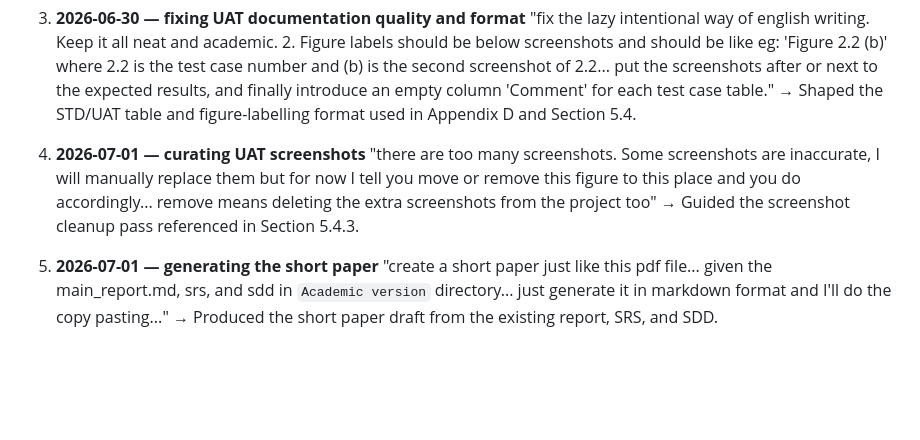
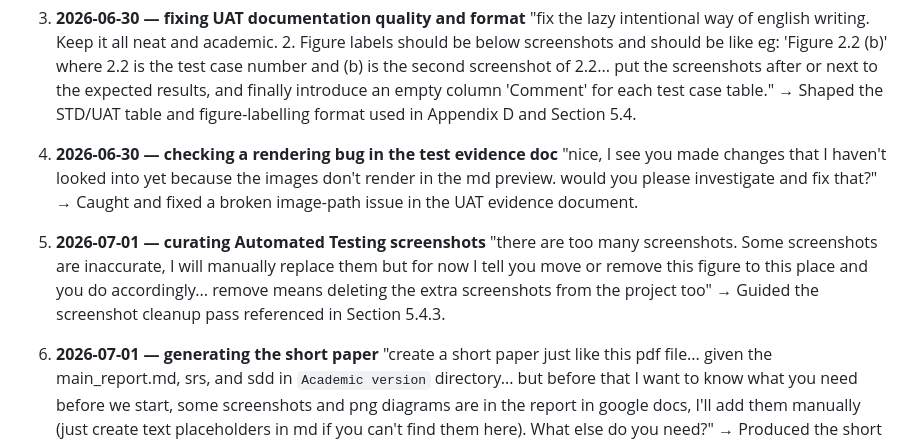
Before and after one commit to 7azmi/Al-Muneer-Portal, a Markdown page: Academic version/main_report.md, the part around one of its changes. Drawn GitHub-style; blank space fills up the shorter version.

Commit message:
prompts updated

```diff
--- a/Academic version/main_report.md
+++ b/Academic version/main_report.md
@@ -1053,11 +1053,15 @@ The prompts below are taken as-is from the project's actual Claude Code CLI sess
    "fix the lazy intentional way of english writing. Keep it all neat and academic. 2. Figure labels should be below screenshots and should be like eg: 'Figure 2.2 (b)' where 2.2 is the test case number and (b) is the second screenshot of 2.2... put the screenshots after or next to the expected results, and finally introduce an empty column 'Comment' for each test case table."
    → Shaped the STD/UAT table and figure-labelling format used in Appendix D and Section 5.4.
 
-4. **2026-07-01 — curating UAT screenshots**
+4. **2026-06-30 — checking a rendering bug in the test evidence doc**
+   "nice, I see you made changes that I haven't looked into yet because the images don't render in the md preview. would you please investigate and fix that?"
+   → Caught and fixed a broken image-path issue in the UAT evidence document.
+
+5. **2026-07-01 — curating Automated Testing screenshots**
    "there are too many screenshots. Some screenshots are inaccurate, I will manually replace them but for now I tell you move or remove this figure to this place and you do accordingly... remove means deleting the extra screenshots from the project too"
    → Guided the screenshot cleanup pass referenced in Section 5.4.3.
 
-5. **2026-07-01 — generating the short paper**
-   "create a short paper just like this pdf file... given the main_report.md, srs, and sdd in `Academic version` directory... just generate it in markdown format and I'll do the copy pasting..."
+6. **2026-07-01 — generating the short paper**
+   "create a short paper just like this pdf file... given the main_report.md, srs, and sdd in `Academic version` directory... but before that I want to know what you need before we start, some screenshots and png diagrams are in the report in google docs, I'll add them manually (just create text placeholders in md if you can't find them here). What else do you need?"
    → Produced the short paper draft from the existing report, SRS, and SDD.
 
```
Also changed, not shown: other parts of Academic version/main_report.md (+1 -1 lines).
